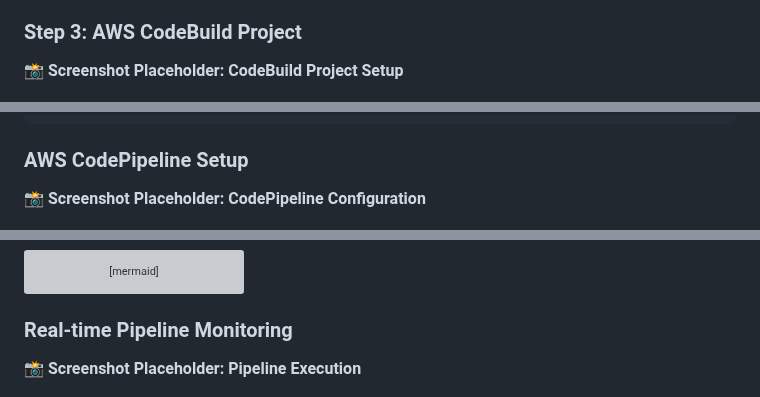
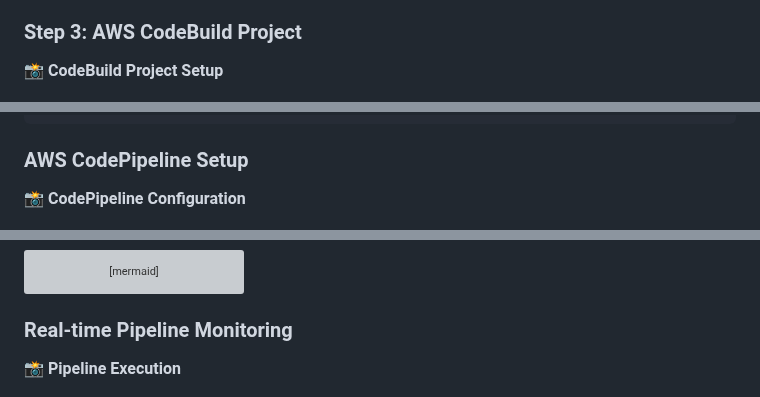
Before and after one commit to Samudini-Chamodya/CI-CD-web-app, a Markdown page: README.md, 3 parts joined by grey strips. Rendered like a GitHub page; grey boxes are pictures that could not be loaded.

```diff
--- a/README.md
+++ b/README.md
@@ -80,7 +96,7 @@ code .
 
 ### Step 3: AWS CodeBuild Project
 
-**📸 Screenshot Placeholder: CodeBuild Project Setup**
+**📸 CodeBuild Project Setup**
 + ![Codebuild Project](Screenshots/03-codebuild-project-setup.png)
 
 
@@ -114,7 +130,7 @@ artifacts:
 
 ### AWS CodePipeline Setup
 
-**📸 Screenshot Placeholder: CodePipeline Configuration**
+**📸 CodePipeline Configuration**
 + ![Codepipeline](Screenshots/07-codebuild-page.png)
 
 1. **Source Stage**: Connect to GitHub repository
@@ -147,7 +163,7 @@ sequenceDiagram
 
 ### Real-time Pipeline Monitoring
 
-**📸 Screenshot Placeholder: Pipeline Execution**
+**📸 Pipeline Execution**
 + ![Pipeline Execution](Screenshots/09-pipeline-execution-success.png)
 
 ## 📸 Screenshots
```
Also changed, not shown: other parts of README.md (+21 -5 lines).
